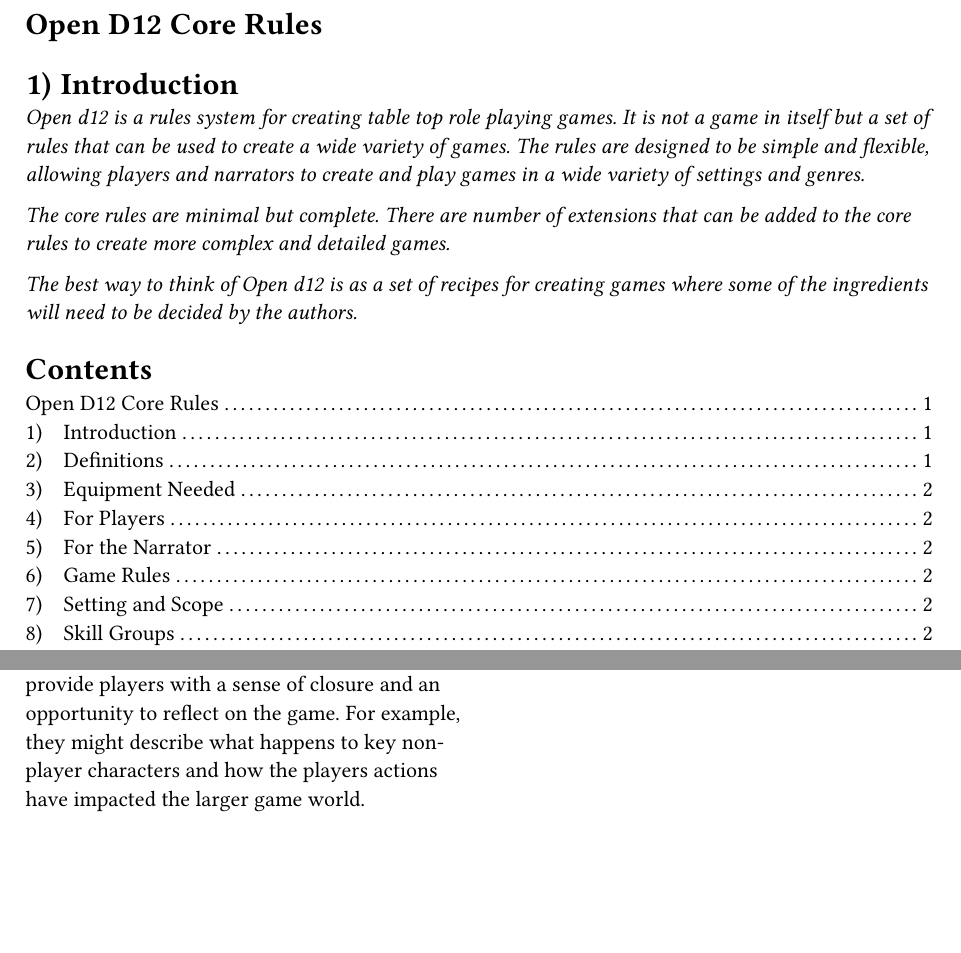
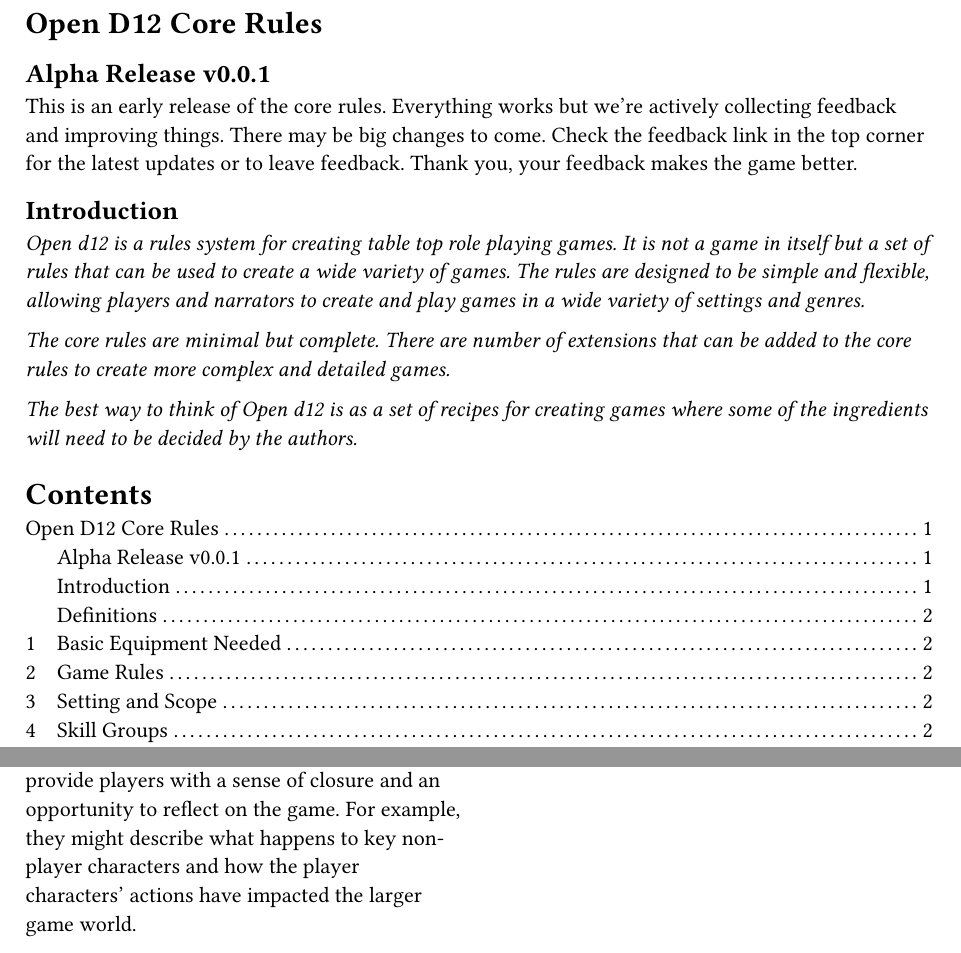
Before and after one commit to Dice-Punk-Press/open-d12, a Typst document (src/core-rules.typ): two parts of pages 1 and 6 of 6, joined at a grey line, cut so that both start at the same text, the shorter picture padded with empty space. Compiled offline with Typst 0.15.

Commit message:
Quick tidy up and v0.0.1 core rules release

```diff
--- a/src/core-rules.typ
+++ b/src/core-rules.typ
@@ -0,0 +1,3 @@
+#set page(
+  paper: "a4",
+  header: [
@@ -1,6 +10,11 @@
 = Open D12 Core Rules
 
-#set heading(level: 1, numbering: "1.1)")
+== Alpha Release v0.0.1
+This is an early release of the core rules. Everything works but
+we're actively collecting feedback and improving things. There
+may be big changes to come. Check the feedback link in the top
+corner for the latest updates or to leave feedback. Thank you,
+your feedback makes the game better.
 
 == Introduction
 #text(style:"italic")[Open d12 is a rules system for creating
@@ -45,5 +59,5 @@ decided by the authors.]
 / Fun: in open d12 fun comes from exploring the game world and
   your character and from failure as well as success
 
-= Equipment Needed
+#set heading(level: 1, numbering: "1.1")
 
@@ -55,5 +64,5 @@ decided by the authors.]
-== For the Narrator
-- One or more d12s
+= Basic Equipment Needed
+- One or more d12s (more recommended)
 - Paper and something to write with
 - A copy of the rules
 
@@ -381,6 +390,6 @@ all of their chances.
 When the game ends the *Narrator* should provide players with a
 sense of closure and an opportunity to reflect on the game. For
 example, they might describe what happens to key non-player
-characters and how the players actions have impacted the larger
-game world.
+characters and how the player characters' actions have impacted
+the larger game world.
 ]
```
Also changed, not shown: src/core-rules.typ (13 more changed lines).
